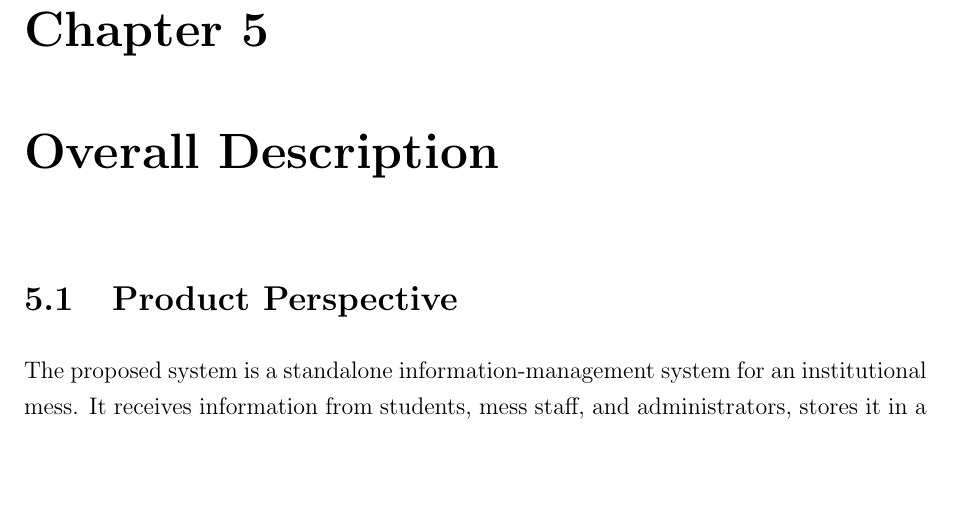
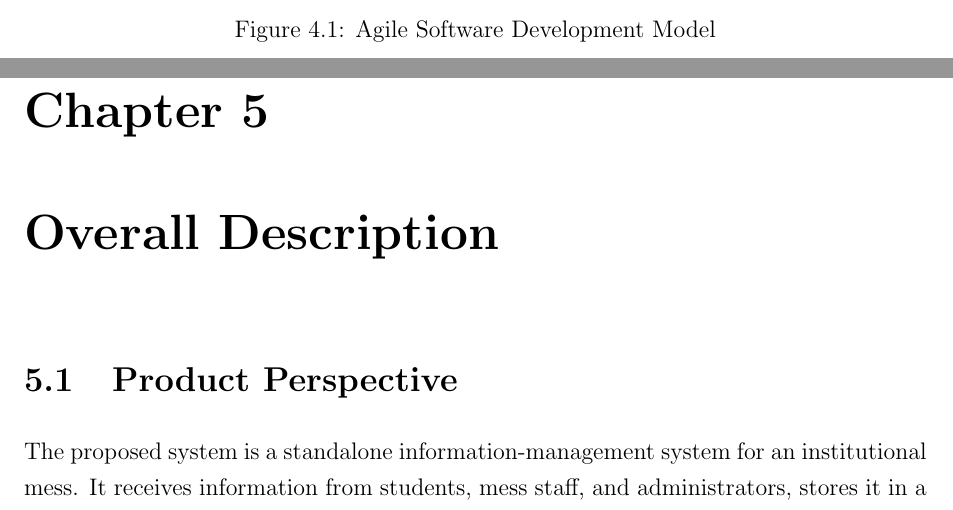
Before and after one commit to Arka-Deep/SRS-Report--SE-Assignment, a LaTeX document (TEX files/messSRS.tex): part of page 11 of 24 before the commit and two parts of pages 10 and 11 of 24 after it, the two joined at a grey line, cut at the place of the change, the shorter picture padded with empty space. Compiled offline with pdfLaTeX.

Commit message:
added agile model diagram

```diff
--- a/TEX files/messSRS.tex
+++ b/TEX files/messSRS.tex
@@ -223,3 +220,6 @@
+		\caption{Agile Software Development Model}
+		\label{fig:agile-model}
+	\end{figure}
 
 	% ============================================================
 	% 5. OVERALL DESCRIPTION
```
Also changed, not shown: TEX files/diagrams/agile_model.jpg (added), TEX files/messSRS.pdf, TEX files/messSRS.tex (13 more changed lines), 3 other files.
